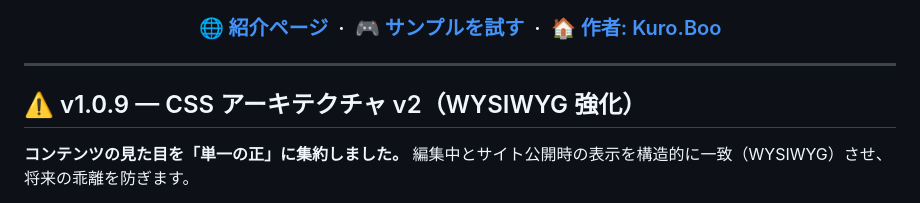
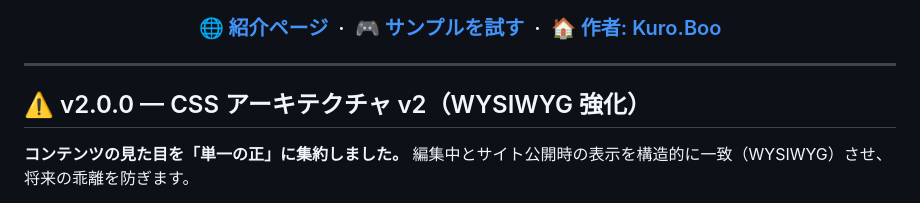
Before and after one commit to Kuro-Boo/KuroEditor, a Markdown page: README.ja.md, the part around the change. GitHub-like rendering.

Commit message:
VERSION 2.0.0 (CSS v2 メジャー)。READMEのバージョン表記を2.0.0に更新

```diff
--- a/README.ja.md
+++ b/README.ja.md
@@ -18,7 +18,7 @@
 
 ---
 
-## ⚠️ v1.0.9 — CSS アーキテクチャ v2（WYSIWYG 強化）
+## ⚠️ v2.0.0 — CSS アーキテクチャ v2（WYSIWYG 強化）
 
 **コンテンツの見た目を「単一の正」に集約しました。** 編集中とサイト公開時の表示を構造的に一致（WYSIWYG）させ、将来の乖離を防ぎます。
 
```
Also changed, not shown: README.md (+1 -1 lines).
